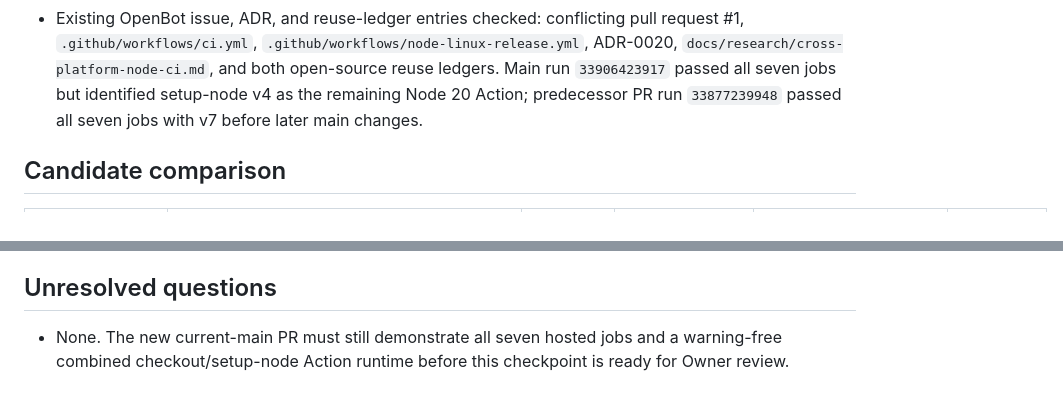
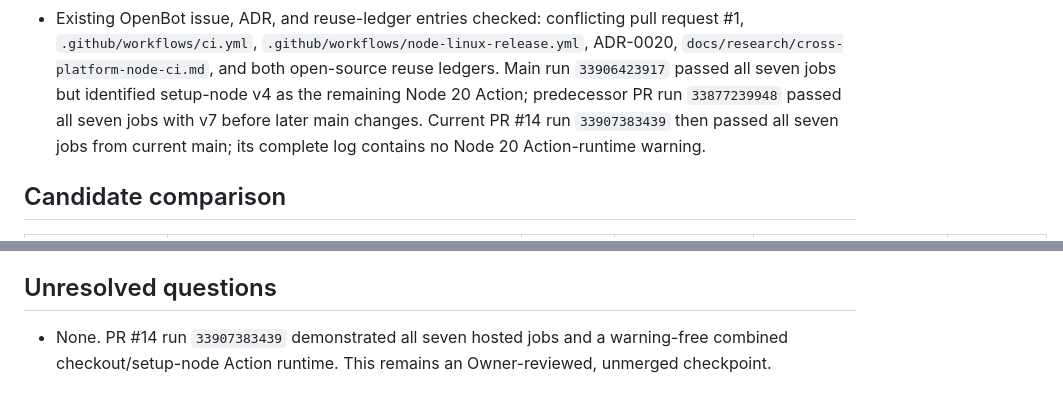
Before and after one commit to yxflc11/openbot, a Markdown page: docs/research/actions-setup-node-v7.md, 2 parts joined by grey strips. GitHub-like rendering.

Commit message:
docs: record hosted setup-node evidence

```diff
--- a/docs/research/actions-setup-node-v7.md
+++ b/docs/research/actions-setup-node-v7.md
@@ -34,7 +34,9 @@
   `.github/workflows/ci.yml`, `.github/workflows/node-linux-release.yml`, ADR-0020,
   `docs/research/cross-platform-node-ci.md`, and both open-source reuse ledgers. Main run
   `33906423917` passed all seven jobs but identified setup-node v4 as the remaining Node 20 Action;
-  predecessor PR run `33877239948` passed all seven jobs with v7 before later main changes.
+  predecessor PR run `33877239948` passed all seven jobs with v7 before later main changes. Current
+  PR #14 run `33907383439` then passed all seven jobs from current main; its complete log contains no
+  Node 20 Action-runtime warning.
 
 ## Candidate comparison
 
@@ -89,5 +91,5 @@
 
 ## Unresolved questions
 
-- None. The new current-main PR must still demonstrate all seven hosted jobs and a warning-free
-  combined checkout/setup-node Action runtime before this checkpoint is ready for Owner review.
+- None. PR #14 run `33907383439` demonstrated all seven hosted jobs and a warning-free combined
+  checkout/setup-node Action runtime. This remains an Owner-reviewed, unmerged checkpoint.
```
